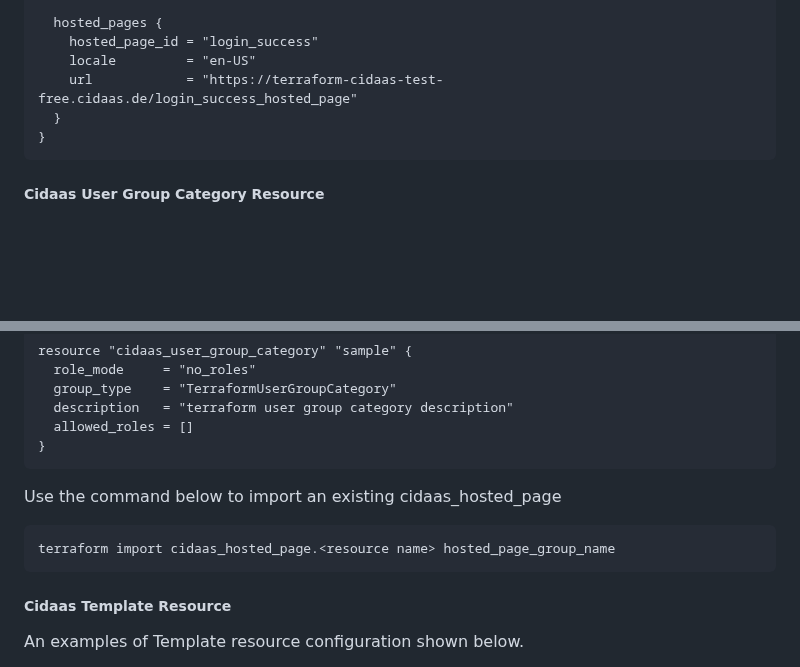
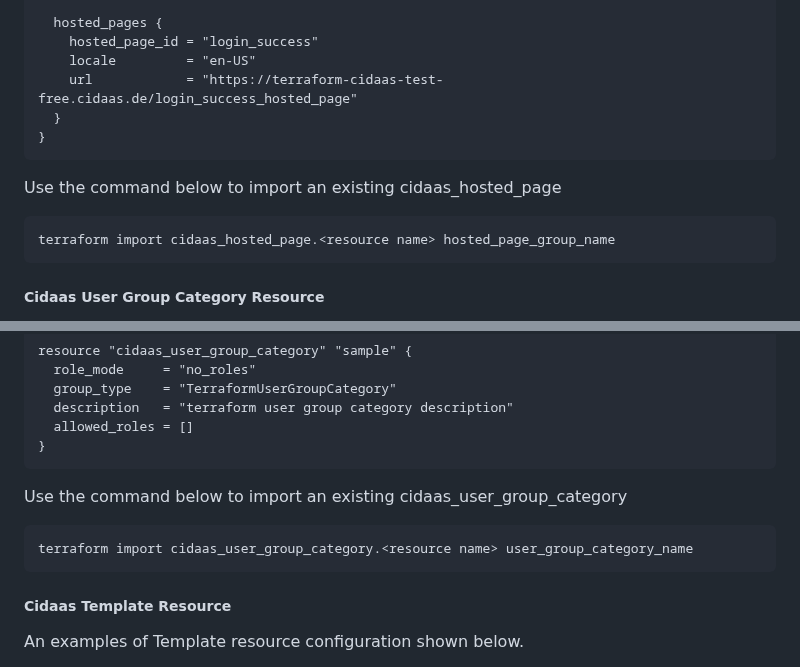
Before and after one commit to Cidaas/terraform-provider-cidaas, a Markdown page: README.md, 2 parts joined by grey strips. GitHub-like rendering; blank space fills up the shorter version.

Commit message:
fix(): add user group category to doc

````diff
--- a/README.md
+++ b/README.md
@@ -542,6 +542,12 @@ resource "cidaas_hosted_page" "sample" {
 }
 ```
 
+Use the command below to import an existing cidaas_hosted_page
+
+```ssh
+terraform import cidaas_hosted_page.<resource name> hosted_page_group_name
+```
+
 ##### Cidaas User Group Category Resource
 
 Please add the below scopes to the client with client_id set in the env in order to perform CRUD on cidaas_user_group_category
@@ -559,10 +565,10 @@ resource "cidaas_user_group_category" "sample" {
 }
 ```
 
-Use the command below to import an existing cidaas_hosted_page
+Use the command below to import an existing cidaas_user_group_category
 
 ```ssh
-terraform import cidaas_hosted_page.<resource name> hosted_page_group_name
+terraform import cidaas_user_group_category.<resource name> user_group_category_name
 ```
 
 ##### Cidaas Template Resource
````
Also changed, not shown: docs/index.md (+23 -1 lines).
